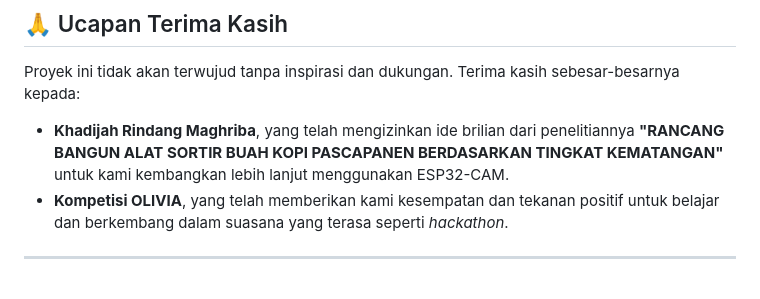
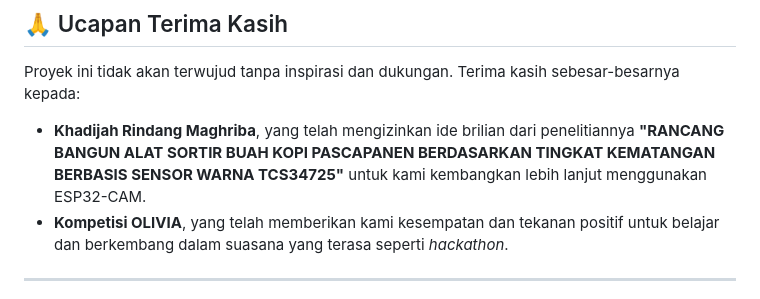
Before and after one commit to RafiSadad/kopicup, a Markdown page: README.md, the part around the change printed below. Drawn GitHub-style.

```diff
--- a/README.md
+++ b/README.md
@@ -58,7 +58,7 @@ Penasaran dengan konsep awal dan visi jangka panjang dari proyek ini?
 
 Proyek ini tidak akan terwujud tanpa inspirasi dan dukungan. Terima kasih sebesar-besarnya kepada:
 
--   **Khadijah Rindang Maghriba**, yang telah mengizinkan ide brilian dari penelitiannya **"RANCANG BANGUN ALAT SORTIR BUAH KOPI PASCAPANEN BERDASARKAN TINGKAT KEMATANGAN"** untuk kami kembangkan lebih lanjut menggunakan ESP32-CAM.
+-   **Khadijah Rindang Maghriba**, yang telah mengizinkan ide brilian dari penelitiannya **"RANCANG BANGUN ALAT SORTIR BUAH KOPI PASCAPANEN BERDASARKAN TINGKAT KEMATANGAN BERBASIS SENSOR WARNA TCS34725"** untuk kami kembangkan lebih lanjut menggunakan ESP32-CAM.
 -   **Kompetisi OLIVIA**, yang telah memberikan kami kesempatan dan tekanan positif untuk belajar dan berkembang dalam suasana yang terasa seperti *hackathon*.
 
 ---
```
Also changed, not shown: other parts of README.md (+1 -1 lines).
